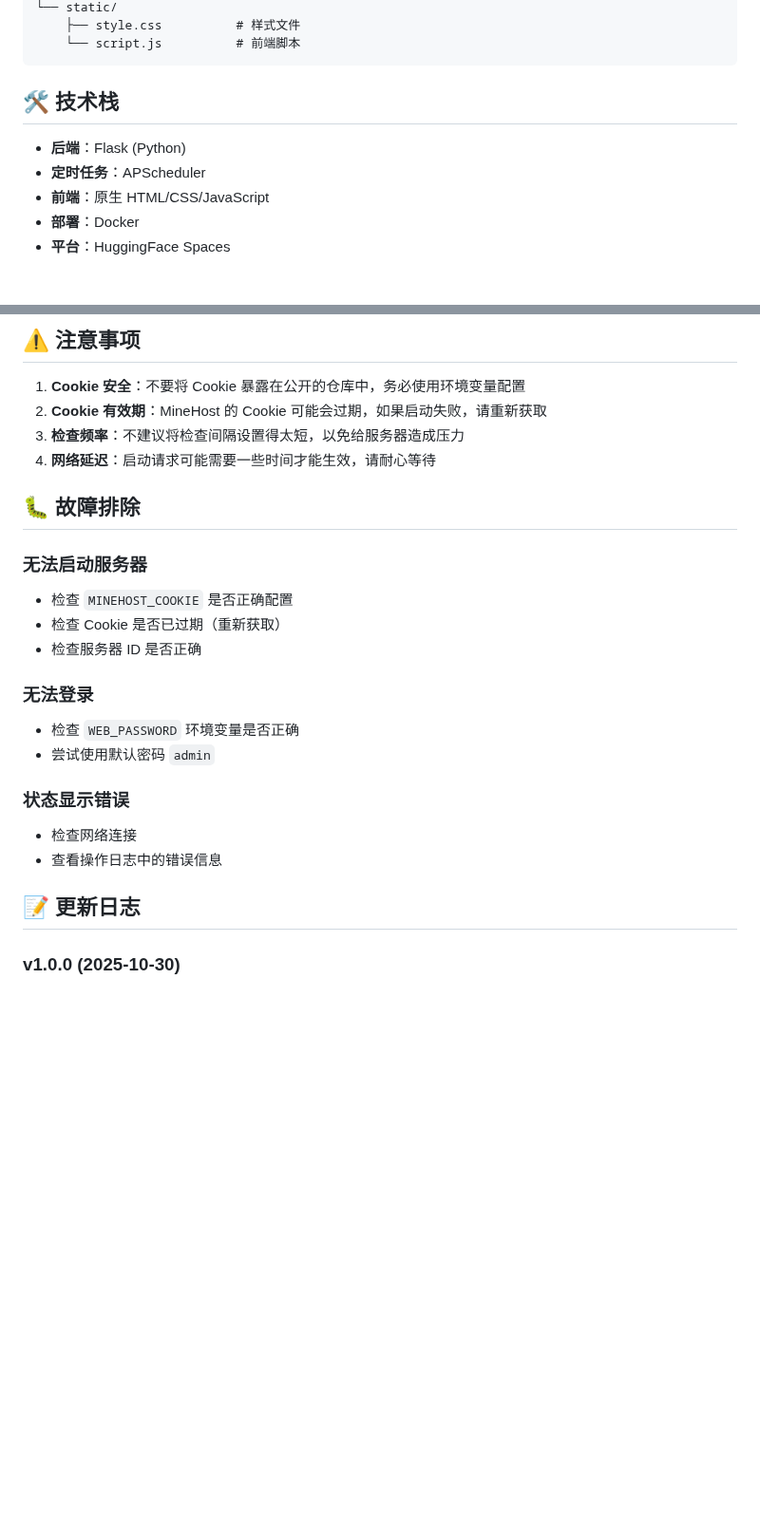
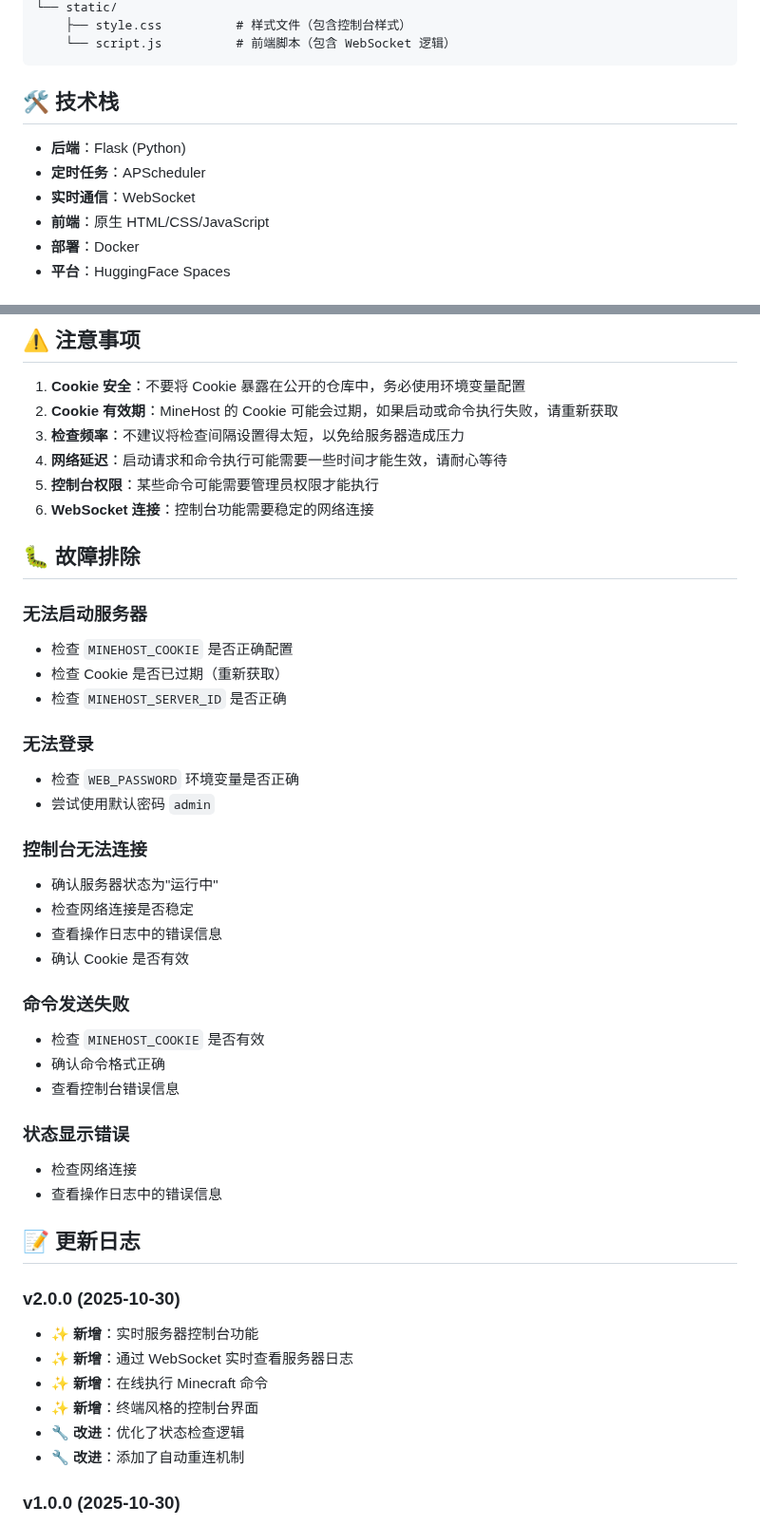
Before and after one commit to SMNETSTUDIO/MineHost-WakeUp, a Markdown page: README.md, 2 parts joined by grey strips. Shown at 95% size. Drawn GitHub-style; blank space fills up the shorter version.

````diff
--- a/README.md
+++ b/README.md
@@ -125,12 +179,13 @@ MineHost-WakeUp/
 └── static/
-    ├── style.css          # 样式文件
-    └── script.js          # 前端脚本
+    ├── style.css          # 样式文件（包含控制台样式）
+    └── script.js          # 前端脚本（包含 WebSocket 逻辑）
 ```
 
 ## 🛠️ 技术栈
 
 - **后端**：Flask (Python)
 - **定时任务**：APScheduler
+- **实时通信**：WebSocket
 - **前端**：原生 HTML/CSS/JavaScript
 - **部署**：Docker
 - **平台**：HuggingFace Spaces
@@ -156,9 +211,11 @@ MINEHOST_SERVER_ID=your_server_id
 ## ⚠️ 注意事项
 
 1. **Cookie 安全**：不要将 Cookie 暴露在公开的仓库中，务必使用环境变量配置
-2. **Cookie 有效期**：MineHost 的 Cookie 可能会过期，如果启动失败，请重新获取
+2. **Cookie 有效期**：MineHost 的 Cookie 可能会过期，如果启动或命令执行失败，请重新获取
 3. **检查频率**：不建议将检查间隔设置得太短，以免给服务器造成压力
-4. **网络延迟**：启动请求可能需要一些时间才能生效，请耐心等待
+4. **网络延迟**：启动请求和命令执行可能需要一些时间才能生效，请耐心等待
+5. **控制台权限**：某些命令可能需要管理员权限才能执行
+6. **WebSocket 连接**：控制台功能需要稳定的网络连接
 
 ## 🐛 故障排除
 
@@ -166,12 +223,25 @@ MINEHOST_SERVER_ID=your_server_id
 
 - 检查 `MINEHOST_COOKIE` 是否正确配置
 - 检查 Cookie 是否已过期（重新获取）
-- 检查服务器 ID 是否正确
+- 检查 `MINEHOST_SERVER_ID` 是否正确
 
 ### 无法登录
 
 - 检查 `WEB_PASSWORD` 环境变量是否正确
 - 尝试使用默认密码 `admin`
+
+### 控制台无法连接
+
+- 确认服务器状态为"运行中"
+- 检查网络连接是否稳定
+- 查看操作日志中的错误信息
+- 确认 Cookie 是否有效
+
+### 命令发送失败
+
+- 检查 `MINEHOST_COOKIE` 是否有效
+- 确认命令格式正确
+- 查看控制台错误信息
 
 ### 状态显示错误
 
@@ -179,6 +249,15 @@ MINEHOST_SERVER_ID=your_server_id
 - 查看操作日志中的错误信息
 
 ## 📝 更新日志
+
+### v2.0.0 (2025-10-30)
+
+- ✨ **新增**：实时服务器控制台功能
+- ✨ **新增**：通过 WebSocket 实时查看服务器日志
+- ✨ **新增**：在线执行 Minecraft 命令
+- ✨ **新增**：终端风格的控制台界面
+- 🔧 **改进**：优化了状态检查逻辑
+- 🔧 **改进**：添加了自动重连机制
 
 ### v1.0.0 (2025-10-30)
 
````
Also changed, not shown: other parts of README.md (+71 -17 lines).
